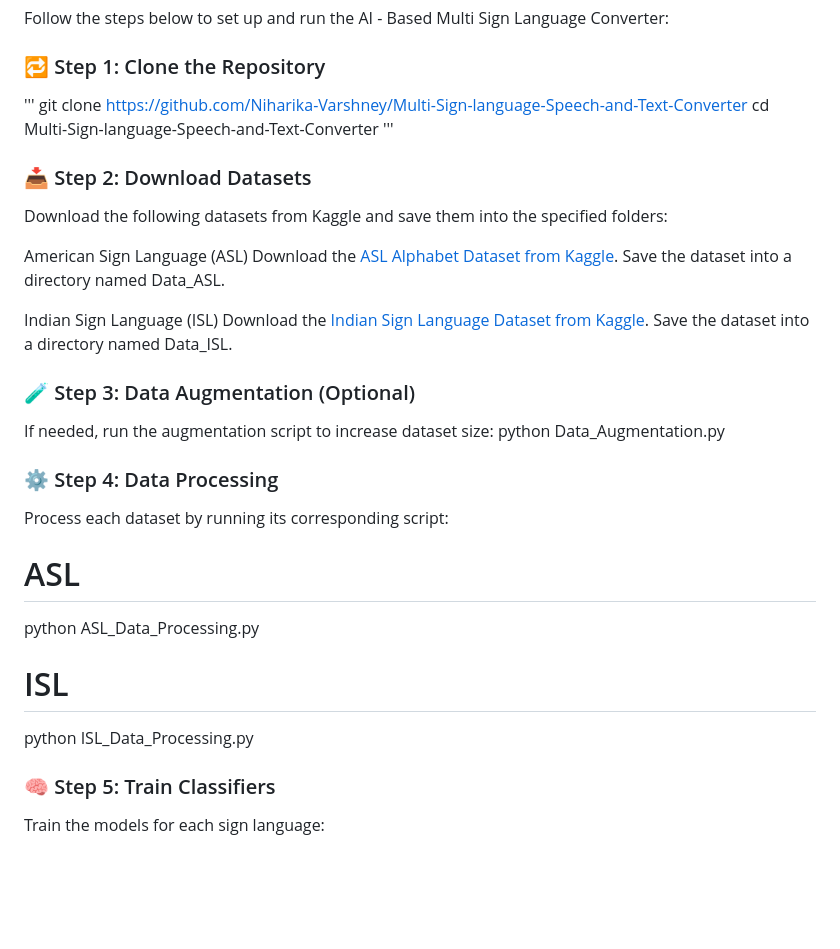
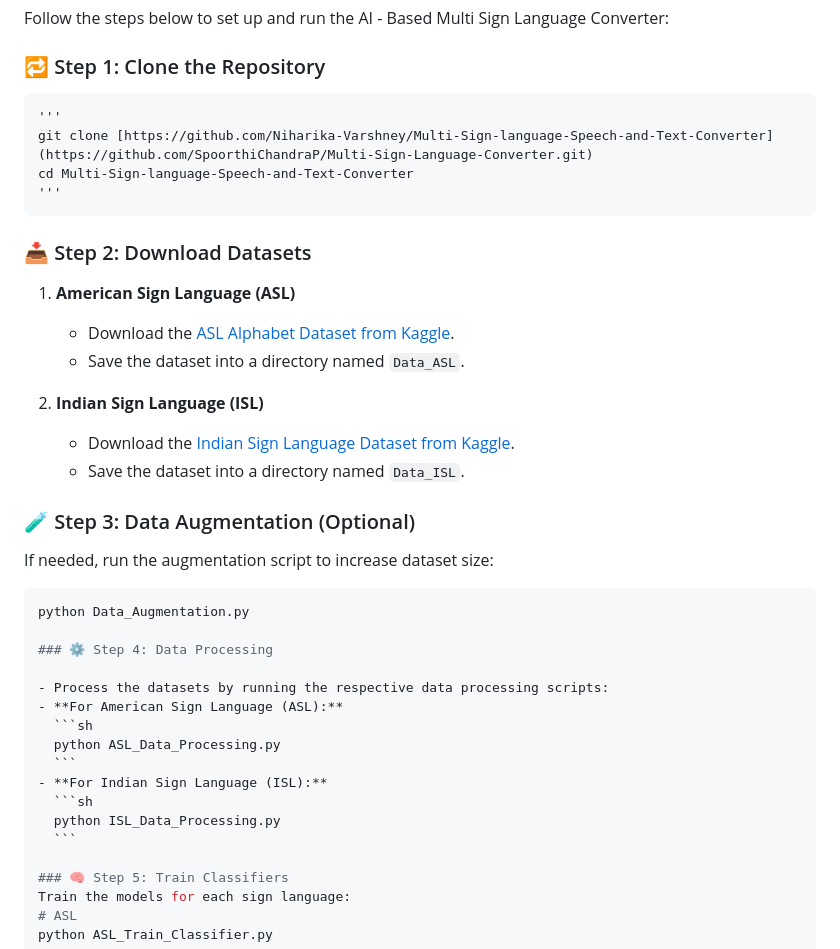
Before and after one commit to SpoorthiChandraP/Multi-Sign-Language-Converter, a Markdown page: README.md, the part around the change. Rendered like a GitHub page; blank space fills up the shorter version.

````diff
--- a/README.md
+++ b/README.md
@@ -70,33 +70,37 @@ Follow the steps below to set up and run the AI - Based Multi Sign Language Conv
 
 ### 🔁 Step 1: Clone the Repository
 
-'''
-git clone [https://github.com/Niharika-Varshney/Multi-Sign-language-Speech-and-Text-Converter](https://github.com/SpoorthiChandraP/Multi-Sign-Language-Converter.git)
-cd Multi-Sign-language-Speech-and-Text-Converter
-'''
+    '''
+    git clone [https://github.com/Niharika-Varshney/Multi-Sign-language-Speech-and-Text-Converter](https://github.com/SpoorthiChandraP/Multi-Sign-Language-Converter.git)
+    cd Multi-Sign-language-Speech-and-Text-Converter
+    '''
 
 ### 📥 Step 2: Download Datasets
-Download the following datasets from Kaggle and save them into the specified folders:
 
-American Sign Language (ASL)
-Download the [ASL Alphabet Dataset from Kaggle](https://www.kaggle.com/datasets/grassknoted/asl-alphabet?select=asl_alphabet_train).
-Save the dataset into a directory named Data_ASL.
+1. **American Sign Language (ASL)**
+   - Download the [ASL Alphabet Dataset from Kaggle](https://www.kaggle.com/datasets/grassknoted/asl-alphabet?select=asl_alphabet_train).
+   - Save the dataset into a directory named `Data_ASL`.
 
-Indian Sign Language (ISL)
-Download the [Indian Sign Language Dataset from Kaggle](https://www.kaggle.com/datasets/vaishnaviasonawane/indian-sign-language-dataset).
-Save the dataset into a directory named Data_ISL.
+2. **Indian Sign Language (ISL)**
+   - Download the [Indian Sign Language Dataset from Kaggle](https://www.kaggle.com/datasets/vaishnaviasonawane/indian-sign-language-dataset).
+   - Save the dataset into a directory named `Data_ISL`.
 
 ### 🧪 Step 3: Data Augmentation (Optional)
 If needed, run the augmentation script to increase dataset size:
-python Data_Augmentation.py
+  ```sh
+  python Data_Augmentation.py
 
 ### ⚙️ Step 4: Data Processing
-Process each dataset by running its corresponding script:
-# ASL
-python ASL_Data_Processing.py
 
-# ISL
-python ISL_Data_Processing.py
+- Process the datasets by running the respective data processing scripts:
+  - **For American Sign Language (ASL):**
+    ```sh
+    python ASL_Data_Processing.py
+    ```
+  - **For Indian Sign Language (ISL):**
+    ```sh
+    python ISL_Data_Processing.py
+    ```
 
 ### 🧠 Step 5: Train Classifiers
 Train the models for each sign language:
````
